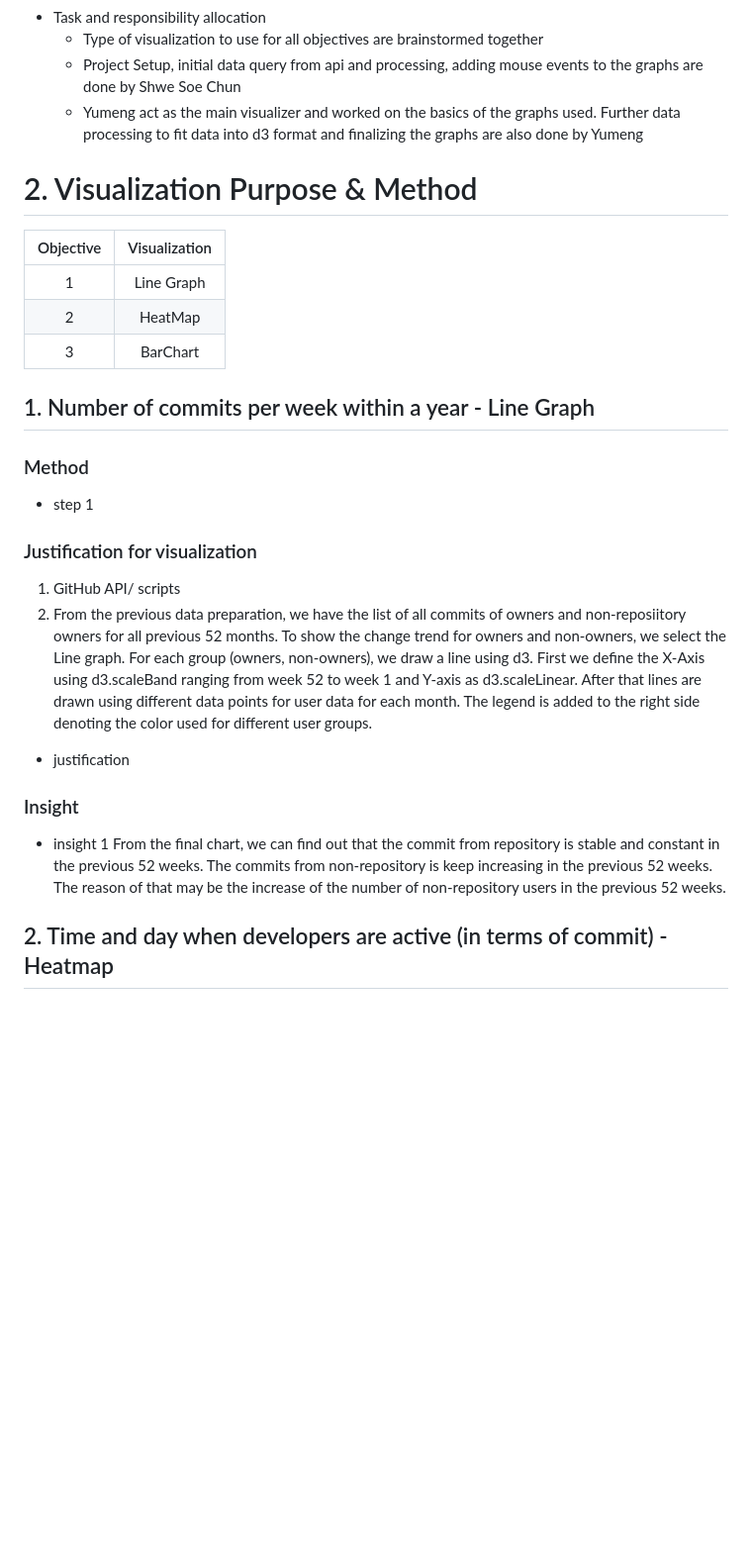
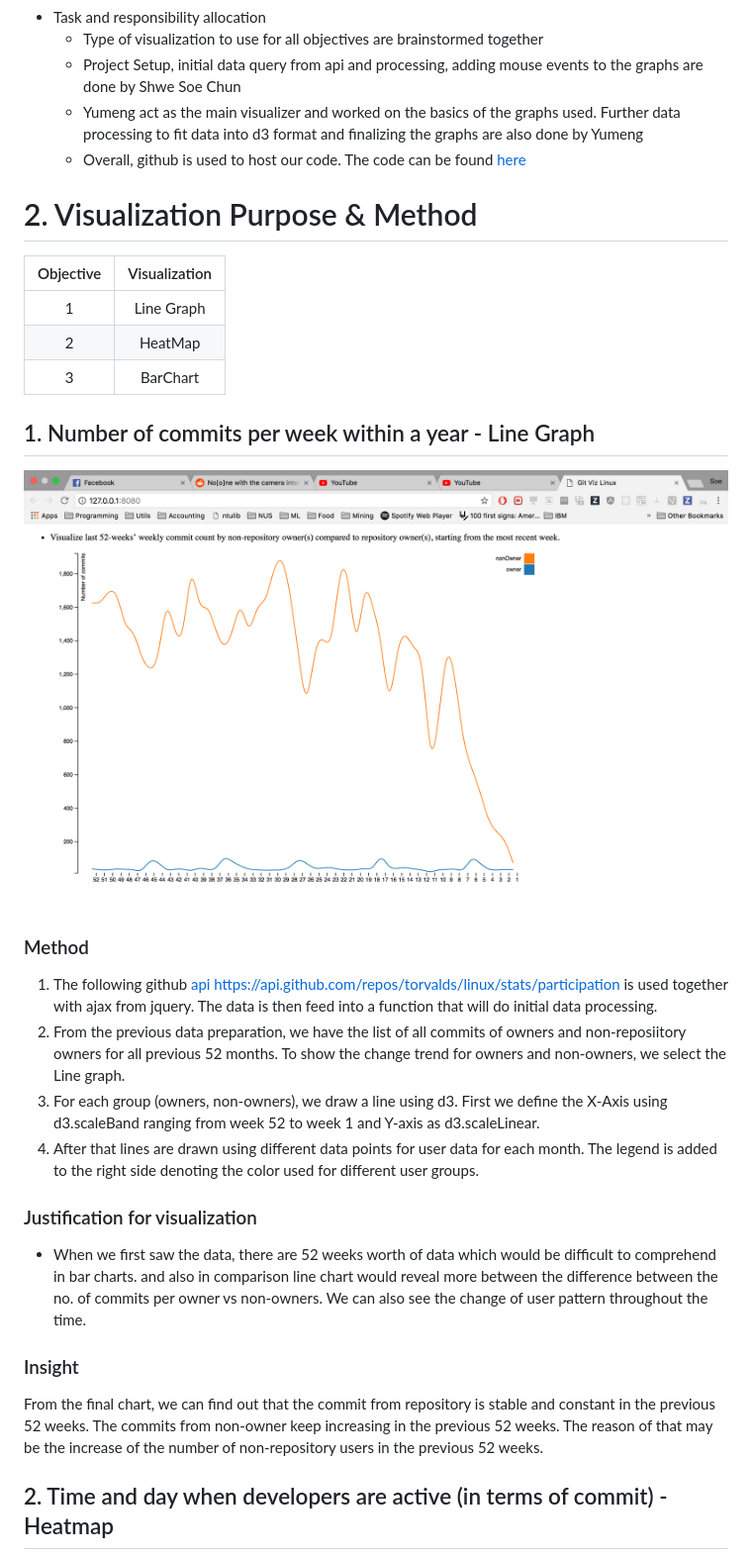
Before and after one commit to soechun/gitviz, a Markdown page: report.md, the part around the change printed below. Shown: that part at 99% size. GitHub-like rendering; blank space fills up the shorter version.

```diff
--- a/report.md
+++ b/report.md
@@ -13,6 +13,7 @@
     - Type of visualization to use for all objectives are brainstormed together
     - Project Setup, initial data query from api and processing, adding mouse events to the graphs are done by Shwe Soe Chun
     - Yumeng act as the main visualizer and worked on the basics of the graphs used. Further data processing to fit data into d3 format and finalizing the graphs are also done by Yumeng
+    - Overall, github is used to host our code.  The code can be found [here](https://github.com/soechun/gitviz)
 
 # 2. Visualization Purpose & Method
 | Objective | Visualization |
@@ -22,14 +23,15 @@
 | 3 | BarChart |
 
 ## 1. Number of commits per week within a year - Line Graph
+![Commits per week](commit_per_week.png)
 ### Method
-- step 1
+1. The following github [api](https://api.github.com/repos/torvalds/linux/stats/participation) https://api.github.com/repos/torvalds/linux/stats/participation is used together with ajax from jquery. The data is then feed into a function that will do initial data processing.
+2. From the previous data preparation, we have the list of all commits of owners and non-reposiitory owners for all previous 52 months. To show the change trend for owners and non-owners, we select the Line graph.
+3. For each group (owners, non-owners), we draw a line using d3. First we define the X-Axis using d3.scaleBand ranging from week 52 to week 1 and Y-axis as d3.scaleLinear.
+4. After that lines are drawn using different data points for user data for each month. The legend is added to the right side denoting the color used for different user groups.
 ### Justification for visualization
-1. GitHub API/ scripts
-2. From the previous data preparation, we have the list of all commits of owners and non-reposiitory owners for all previous 52 months. To show the change trend for owners and non-owners, we select the Line graph. For each group (owners, non-owners), we draw a line using d3. First we define the X-Axis using d3.scaleBand ranging from week 52 to week 1 and Y-axis as d3.scaleLinear. After that lines are drawn using different data points for user data for each month. The legend is added to the right side denoting the color used for different user groups.
-- justification
+- When we first saw the data, there are 52 weeks worth of data which would be difficult to comprehend in bar charts. and also in comparison line chart would reveal more between the difference between the no. of commits per owner vs non-owners. We can also see the change of user pattern throughout the time.
 ### Insight
-- insight 1
-From the final chart, we can find out that the commit from repository is stable and constant in the previous 52 weeks. The commits from non-repository is keep increasing in the previous 52 weeks. The reason of that may be the increase of the number of non-repository users in the previous 52 weeks.
+From the final chart, we can find out that the commit from repository is stable and constant in the previous 52 weeks. The commits from non-owner keep increasing in the previous 52 weeks. The reason of that may be the increase of the number of non-repository users in the previous 52 weeks.
 
 ## 2. Time and day when developers are active (in terms of commit) - Heatmap
```
Also changed, not shown: other parts of report.md (+21 -24 lines), heatmap.png (added), 1 other file.
